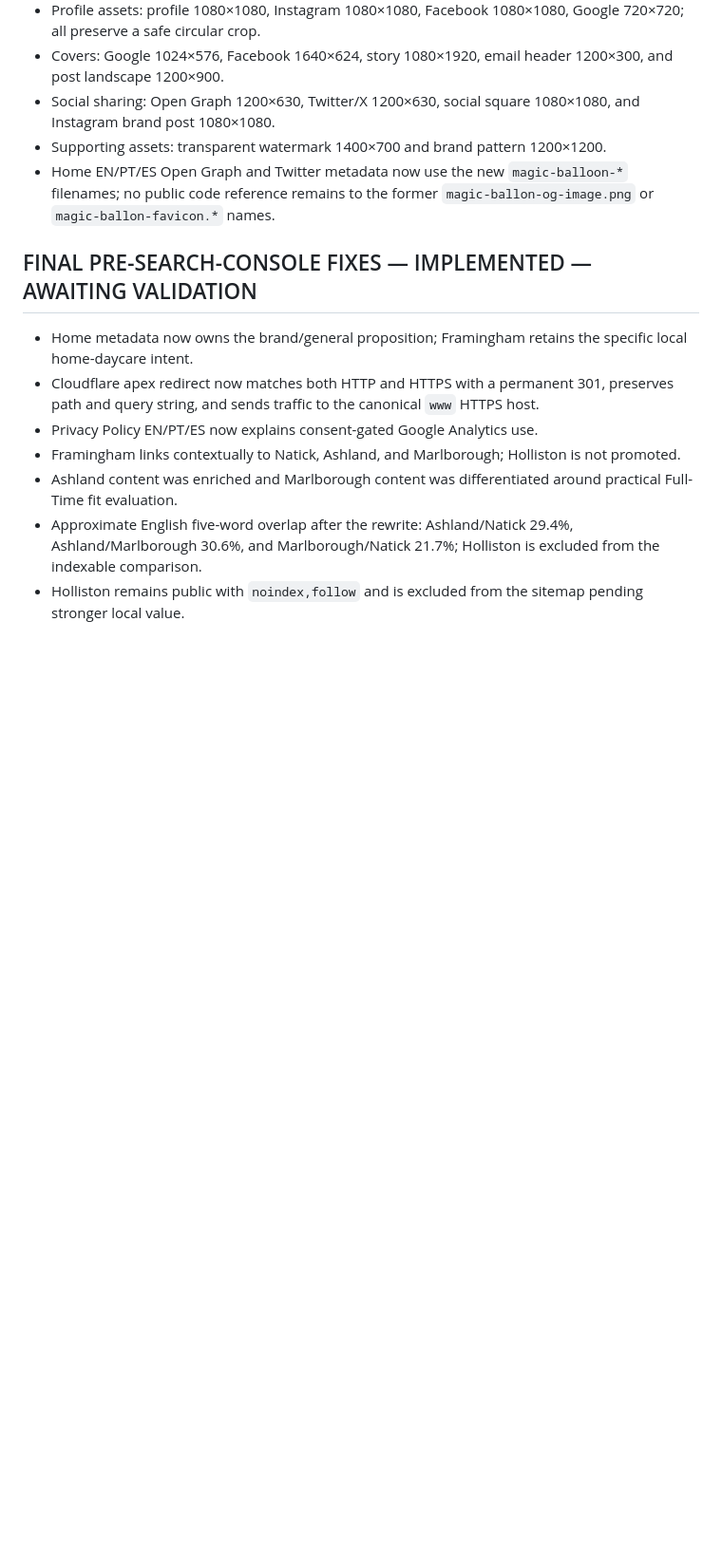
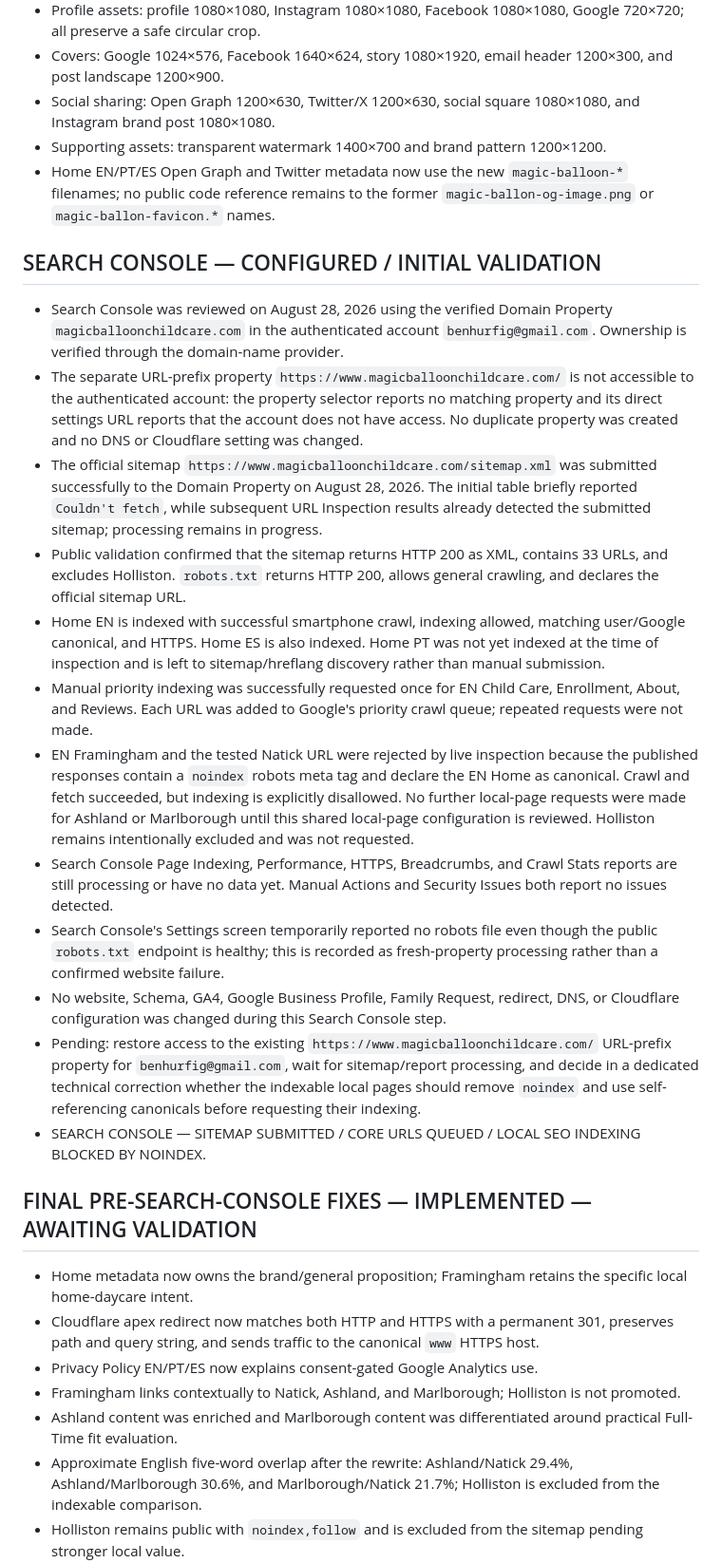
Before and after one commit to benhurfig/magic-balloon-childcare, a Markdown page: PROJECT-STATUS.md, the part around the change. Shown at 95% size. Drawn GitHub-style; blank space fills up the shorter version.

Commit message:
Record Search Console setup

```diff
--- a/PROJECT-STATUS.md
+++ b/PROJECT-STATUS.md
@@ -279,6 +279,21 @@ Static website using semantic HTML, separate block-level CSS files imported by `
 - Supporting assets: transparent watermark 1400×700 and brand pattern 1200×1200.
 - Home EN/PT/ES Open Graph and Twitter metadata now use the new `magic-balloon-*` filenames; no public code reference remains to the former `magic-ballon-og-image.png` or `magic-ballon-favicon.*` names.
 
+## SEARCH CONSOLE — CONFIGURED / INITIAL VALIDATION
+
+- Search Console was reviewed on August 28, 2026 using the verified Domain Property `magicballoonchildcare.com` in the authenticated account `benhurfig@gmail.com`. Ownership is verified through the domain-name provider.
+- The separate URL-prefix property `https://www.magicballoonchildcare.com/` is not accessible to the authenticated account: the property selector reports no matching property and its direct settings URL reports that the account does not have access. No duplicate property was created and no DNS or Cloudflare setting was changed.
+- The official sitemap `https://www.magicballoonchildcare.com/sitemap.xml` was submitted successfully to the Domain Property on August 28, 2026. The initial table briefly reported `Couldn't fetch`, while subsequent URL Inspection results already detected the submitted sitemap; processing remains in progress.
+- Public validation confirmed that the sitemap returns HTTP 200 as XML, contains 33 URLs, and excludes Holliston. `robots.txt` returns HTTP 200, allows general crawling, and declares the official sitemap URL.
+- Home EN is indexed with successful smartphone crawl, indexing allowed, matching user/Google canonical, and HTTPS. Home ES is also indexed. Home PT was not yet indexed at the time of inspection and is left to sitemap/hreflang discovery rather than manual submission.
+- Manual priority indexing was successfully requested once for EN Child Care, Enrollment, About, and Reviews. Each URL was added to Google's priority crawl queue; repeated requests were not made.
+- EN Framingham and the tested Natick URL were rejected by live inspection because the published responses contain a `noindex` robots meta tag and declare the EN Home as canonical. Crawl and fetch succeeded, but indexing is explicitly disallowed. No further local-page requests were made for Ashland or Marlborough until this shared local-page configuration is reviewed. Holliston remains intentionally excluded and was not requested.
+- Search Console Page Indexing, Performance, HTTPS, Breadcrumbs, and Crawl Stats reports are still processing or have no data yet. Manual Actions and Security Issues both report no issues detected.
+- Search Console's Settings screen temporarily reported no robots file even though the public `robots.txt` endpoint is healthy; this is recorded as fresh-property processing rather than a confirmed website failure.
+- No website, Schema, GA4, Google Business Profile, Family Request, redirect, DNS, or Cloudflare configuration was changed during this Search Console step.
+- Pending: restore access to the existing `https://www.magicballoonchildcare.com/` URL-prefix property for `benhurfig@gmail.com`, wait for sitemap/report processing, and decide in a dedicated technical correction whether the indexable local pages should remove `noindex` and use self-referencing canonicals before requesting their indexing.
+- SEARCH CONSOLE — SITEMAP SUBMITTED / CORE URLS QUEUED / LOCAL SEO INDEXING BLOCKED BY NOINDEX.
+
 
 ## FINAL PRE-SEARCH-CONSOLE FIXES — IMPLEMENTED — AWAITING VALIDATION
 
```
